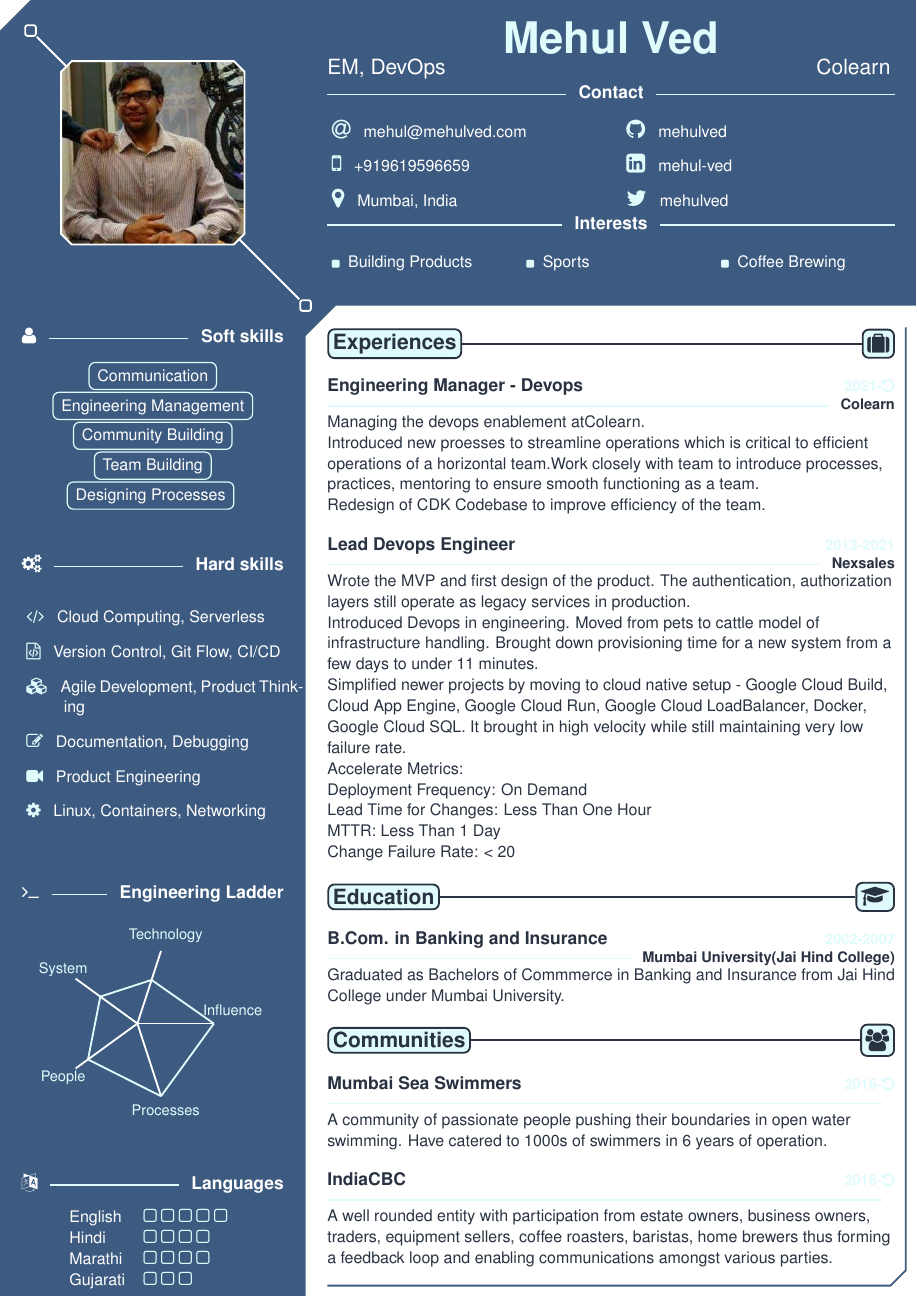
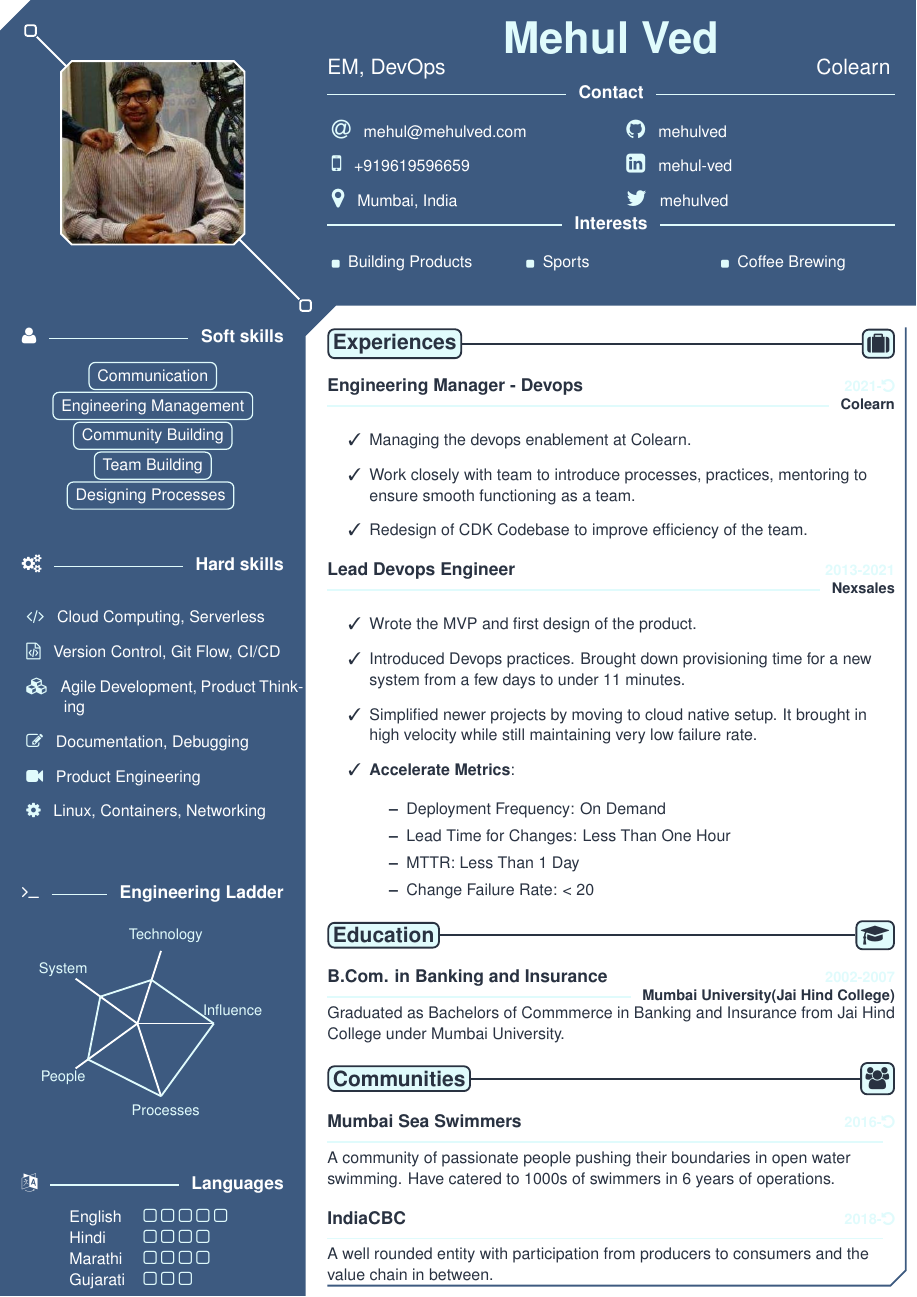
Before and after one commit to mehulved/resume, a LaTeX CV (Mehul_Ved_Resume.tex): the whole page. Compiled offline with pdfLaTeX.

```diff
--- a/Mehul_Ved_Resume.tex
+++ b/Mehul_Ved_Resume.tex
@@ -1,6 +1,7 @@
 \documentclass[11pt]{spidercv}
 \usepackage[utf8]{inputenc}
 \usepackage[T1]{fontenc}
+\usepackage{pifont}
 
 
 
@@ -123,9 +124,11 @@
 		{Colearn}
         {2021-\faUndo}
         {
-            Managing the devops enablement atColearn.\\
-            Introduced new proesses to streamline operations which is critical to efficient operations of a horizontal team.Work closely with team to introduce processes, practices, mentoring to ensure smooth functioning as a team. \\
-            Redesign of CDK Codebase to improve efficiency of the team.
+            \begin{itemize}
+            	\item[\ding{51}] Managing the devops enablement at Colearn.\\
+            	\item[\ding{51}] Work closely with team to introduce processes, practices, mentoring to ensure smooth functioning as a team. \\
+ 	           \item[\ding{51}] Redesign of CDK Codebase to improve efficiency of the team.
+            \end{itemize}
         }
     \Experience
         {\ColorHighlight}
@@ -133,14 +136,18 @@
 		{Nexsales}
         {2013-2021}
         {
-        	Wrote the MVP and first design of the product. The authentication, authorization layers still operate as legacy services in production. \\
-            Introduced Devops in engineering. Moved from pets to cattle model of infrastructure handling. Brought down provisioning time for a new system from a few days to under 11 minutes. \\
-            Simplified newer projects by moving to cloud native setup - Google Cloud Build, Cloud App Engine, Google Cloud Run, Google Cloud LoadBalancer, Docker, Google Cloud SQL. It brought in high velocity while still maintaining very low failure rate.\\
-            Accelerate Metrics: \\
-            * Deployment Frequency: On Demand \\
-            * Lead Time for Changes: Less Than One Hour \\
-            * MTTR: Less Than 1 Day \\
-            * Change Failure Rate: < 20%
+        	\begin{itemize}
+        		\item[\ding{51}]Wrote the MVP and first design of the product.\\
+            	\item[\ding{51}]Introduced Devops practices. Brought down provisioning time for a new system from a few days to under 11 minutes. \\
+            	\item[\ding{51}]Simplified newer projects by moving to cloud native setup. It brought in high velocity while still maintaining very low failure rate.\\
+            	\item[\ding{51}]\textbf{Accelerate Metrics}: \\
+            		\begin{itemize}
+	            		\item Deployment Frequency: On Demand \\
+            			\item Lead Time for Changes: Less Than One Hour \\
+            		    \item MTTR: Less Than 1 Day \\
+            			\item Change Failure Rate: < 20%
+            		\end{itemize}
+            \end{itemize}
         }
 
 
@@ -164,7 +171,7 @@
 		{}
 		{2016-\faUndo}
         {
-            A community of passionate people pushing their boundaries in open water swimming. Have catered to 1000s of swimmers in 6 years of operation.
+            A community of passionate people pushing their boundaries in open water swimming. Have catered to 1000s of swimmers in 6 years of operations.
         }
 	\Experience
         {\ColorHighlight}
@@ -172,7 +179,7 @@
 		{}
 		{2018-\faUndo}
         {
-            A well rounded entity with participation from estate owners, business owners, traders, equipment sellers, coffee roasters, baristas, home brewers thus forming a feedback loop and enabling communications amongst various parties.
+            A well rounded entity with participation from producers to consumers and the value chain in between.
         }
 
     \end{MainPart}
```
Also changed, not shown: 1 other file.
